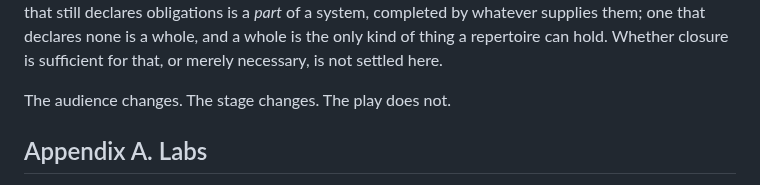
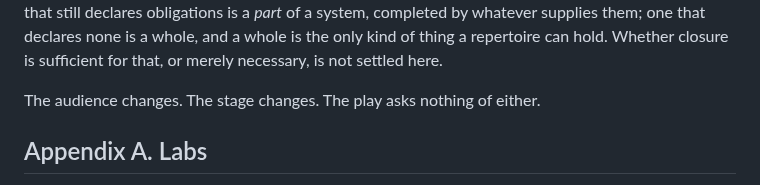
Before and after one commit to alvaroNCubo/puppeteer-papers, a Markdown page: 09-identity-precedes-staging.md, the part around the change. Drawn GitHub-style.

Commit message:
Paper 9: the closing line said the play is frozen, which section 8.2 denies
A question about whether the title and the aftertaste agree turned up a contradiction created in this
session. Section 8.2 was sharpened to say the claim is that a change of staging does not change the
domain, NOT that the domain is frozen - requirements grow, boundaries are redrawn, verbs are retired.
The last line of the paper said "The audience changes. The stage changes. The play does not," which read
plainly says the play is frozen, and it is the last thing a reader reads.

It now reads "The play asks nothing of either." That is the closure claim in the same register - what
stays at zero is what the domain ASKS of a stage or an audience, not the domain itself - and it is true
after section 8.2, since a play can be revised by its author while asking nothing of its venues.

The title is untouched and remains consistent: section 1 scopes precedes as a direction of dependence in
the build and section 5 states that identity is a reading of the structural property.

Co-Authored-By: Claude Opus 5 <noreply@anthropic.com>

```diff
--- a/09-identity-precedes-staging.md
+++ b/09-identity-precedes-staging.md
@@ -384,7 +384,7 @@ Two things came out of those labs that nobody set out to find. Neither is the re
 
 Four questions the argument opened are left standing, each larger than this paper. If an entitlement must be attributed to something that holds still, then identity is prior to authority, and the series' earlier questions about who may speak rest on this one. Who is *entitled* to read a routine, §6 reaches without settling — though whether a reading of one can be wrong it does settle, and the answer is that it can, and silently, when a moment that mattered was never an act. Which is the third question, and the one this paper is most exposed on: what must be an act at all. A criterion is offered here for a record's vocabulary and none for its granularity, and it is granularity that an account's fidelity rests on (§6). And because a domain that declares no dependency cannot reach for another, whatever composes two domains is neither of them — the question that anything treating a set of domains as a repertoire would have to answer first. Closure is what this paper hands to that question. A domain that still declares obligations is a *part* of a system, completed by whatever supplies them; one that declares none is a whole, and a whole is the only kind of thing a repertoire can hold. Whether closure is sufficient for that, or merely necessary, is not settled here.
 
-The audience changes. The stage changes. The play does not.
+The audience changes. The stage changes. The play asks nothing of either.
 
 ## Appendix A. Labs
 
```
